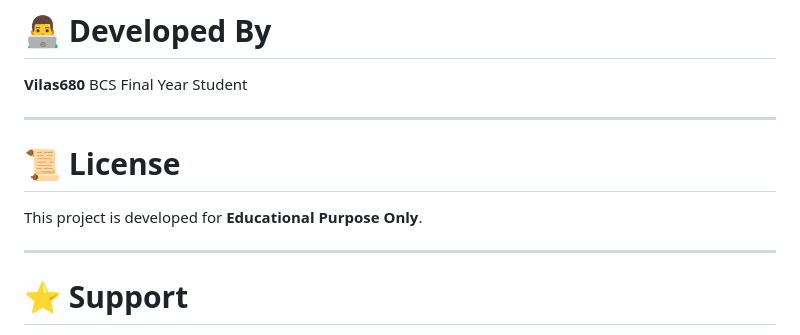
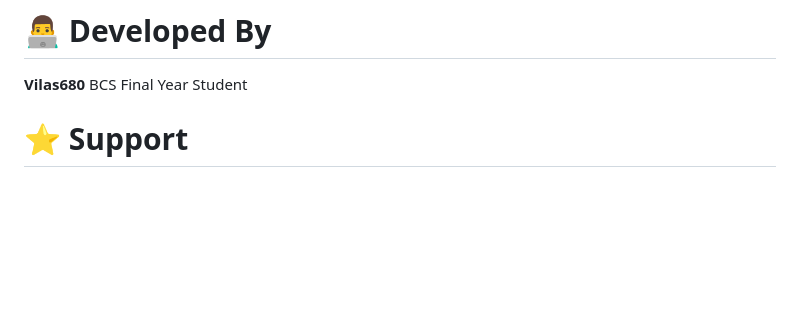
Before and after one commit to Vilas680/My-Final-Year-Project, a Markdown page: README.md, the part around the change. Rendered like a GitHub page; blank space fills up the shorter version.

```diff
--- a/README.md
+++ b/README.md
@@ -232,13 +232,6 @@ http://localhost/My-Final-Year-Project/frontend/login.html
 **Vilas680**
 BCS Final Year Student
 
----
-
-# 📜 License
-
-This project is developed for **Educational Purpose Only**.
-
----
 
 # ⭐ Support
 
```
